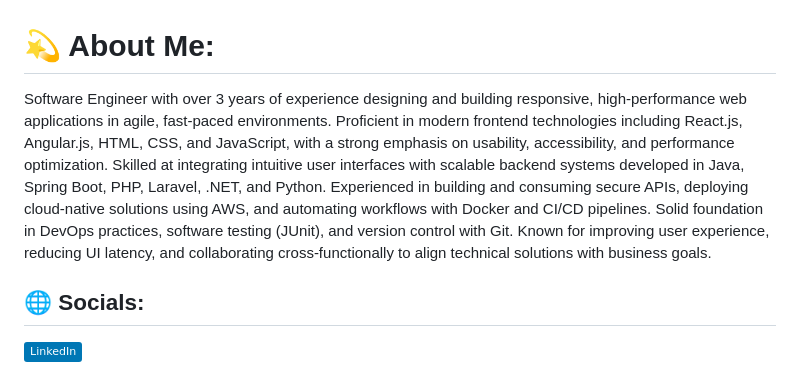
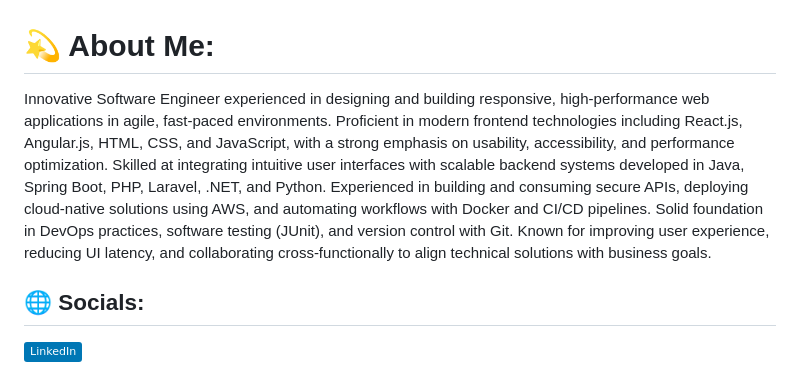
Before and after one commit to freakbeast14/freakbeast14, a Markdown page: README.md, the part around the change. GitHub-like rendering; badges without logos.

Commit message:
Revise introduction to highlight innovation

```diff
--- a/README.md
+++ b/README.md
@@ -1,5 +1,5 @@
 # 💫 About Me:
-Software Engineer with over 3 years of experience designing and building responsive, high-performance web applications in agile, fast-paced environments. Proficient in modern frontend technologies including React.js, Angular.js, HTML, CSS, and JavaScript, with a strong emphasis on usability, accessibility, and performance optimization. Skilled at integrating intuitive user interfaces with scalable backend systems developed in Java, Spring Boot, PHP, Laravel, .NET, and Python. Experienced in building and consuming secure APIs, deploying cloud-native solutions using AWS, and automating workflows with Docker and CI/CD pipelines. Solid foundation in DevOps practices, software testing (JUnit), and version control with Git. Known for improving user experience, reducing UI latency, and collaborating cross-functionally to align technical solutions with business goals.
+Innovative Software Engineer experienced in designing and building responsive, high-performance web applications in agile, fast-paced environments. Proficient in modern frontend technologies including React.js, Angular.js, HTML, CSS, and JavaScript, with a strong emphasis on usability, accessibility, and performance optimization. Skilled at integrating intuitive user interfaces with scalable backend systems developed in Java, Spring Boot, PHP, Laravel, .NET, and Python. Experienced in building and consuming secure APIs, deploying cloud-native solutions using AWS, and automating workflows with Docker and CI/CD pipelines. Solid foundation in DevOps practices, software testing (JUnit), and version control with Git. Known for improving user experience, reducing UI latency, and collaborating cross-functionally to align technical solutions with business goals.
 
 ## 🌐 Socials:
 [![LinkedIn](https://img.shields.io/badge/LinkedIn-%230077B5.svg?logo=linkedin&logoColor=white)](https://linkedin.com/in/https://www.linkedin.com/in/shahil-mohammed-9652931a1/)
```
